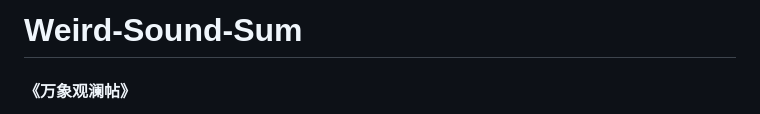
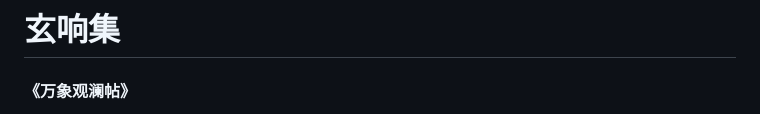
Before and after one commit to AnctSinps01/Weird-Sound-Sum, a Markdown page: README.md, the part around the change. Rendered like a GitHub page.

```diff
--- a/README.md
+++ b/README.md
@@ -1,4 +1,4 @@
-# Weird-Sound-Sum
+# 玄响集
 
 #### 《万象观澜帖》
 裂海催星沙篆字，吞城啮日铁成谗。
```
